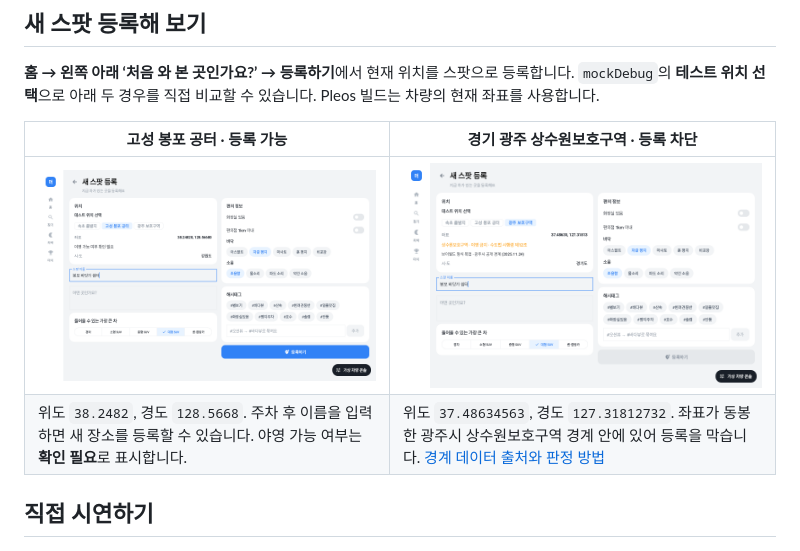
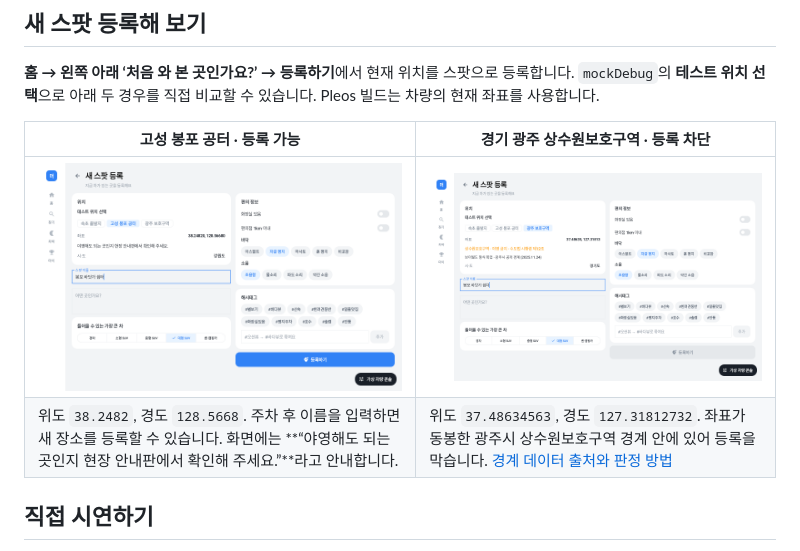
Before and after one commit to KangJuSeong/meomunjari, a Markdown page: README.md, the part around the change. Rendered like a GitHub page; pictures changed too: docs/images/spot-registration/registration.png.

```diff
--- a/README.md
+++ b/README.md
@@ -39,7 +39,7 @@
 | 고성 봉포 공터 · 등록 가능 | 경기 광주 상수원보호구역 · 등록 차단 |
 | --- | --- |
 | ![봉포 공터에서 스팟 이름을 입력해 등록 버튼이 활성화된 화면](docs/images/spot-registration/registration.png) | ![광주 보호구역에서 차단 사유를 표시하고 등록 버튼이 비활성화된 화면](docs/images/spot-registration/protected.png) |
-| 위도 `38.2482`, 경도 `128.5668`. 주차 후 이름을 입력하면 새 장소를 등록할 수 있습니다. 야영 가능 여부는 **확인 필요**로 표시합니다. | 위도 `37.48634563`, 경도 `127.31812732`. 좌표가 동봉한 광주시 상수원보호구역 경계 안에 있어 등록을 막습니다. [경계 데이터 출처와 판정 방법](docs/restricted-zones-v1.md) |
+| 위도 `38.2482`, 경도 `128.5668`. 주차 후 이름을 입력하면 새 장소를 등록할 수 있습니다. 화면에는 **“야영해도 되는 곳인지 현장 안내판에서 확인해 주세요.”**라고 안내합니다. | 위도 `37.48634563`, 경도 `127.31812732`. 좌표가 동봉한 광주시 상수원보호구역 경계 안에 있어 등록을 막습니다. [경계 데이터 출처와 판정 방법](docs/restricted-zones-v1.md) |
 
 ## 직접 시연하기
 
```
Also changed, not shown: 1 other file.
